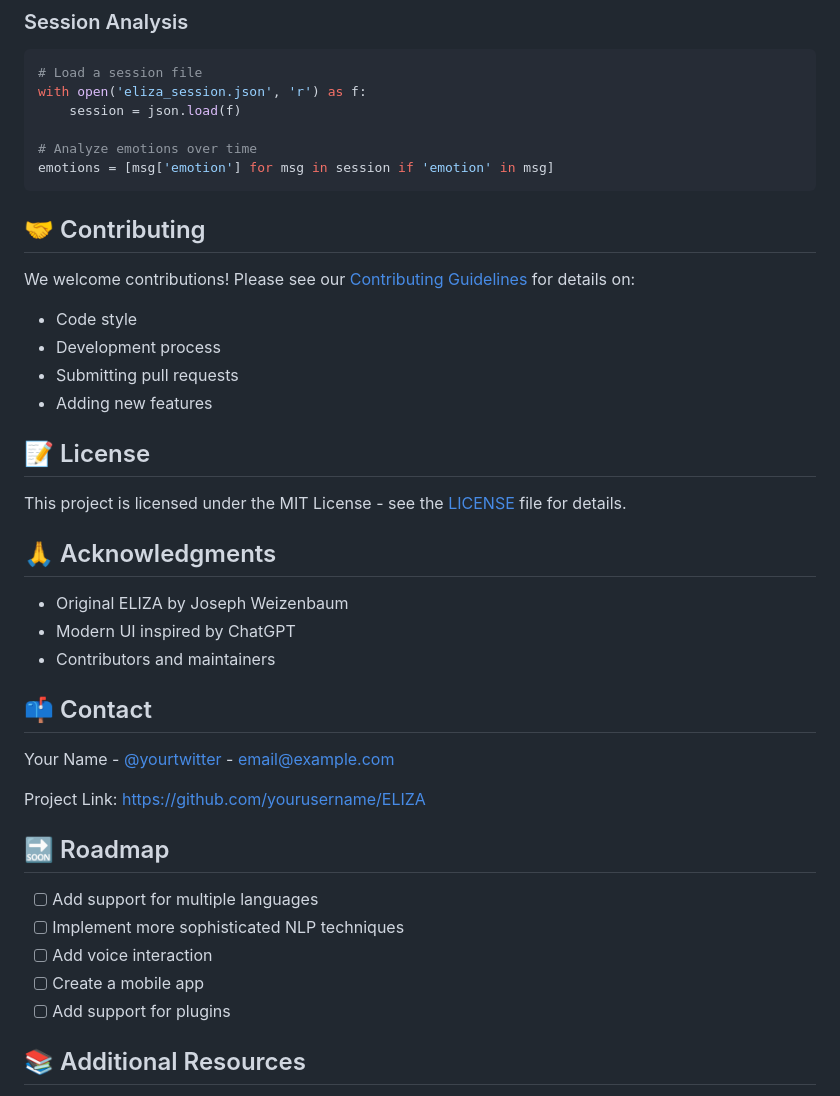
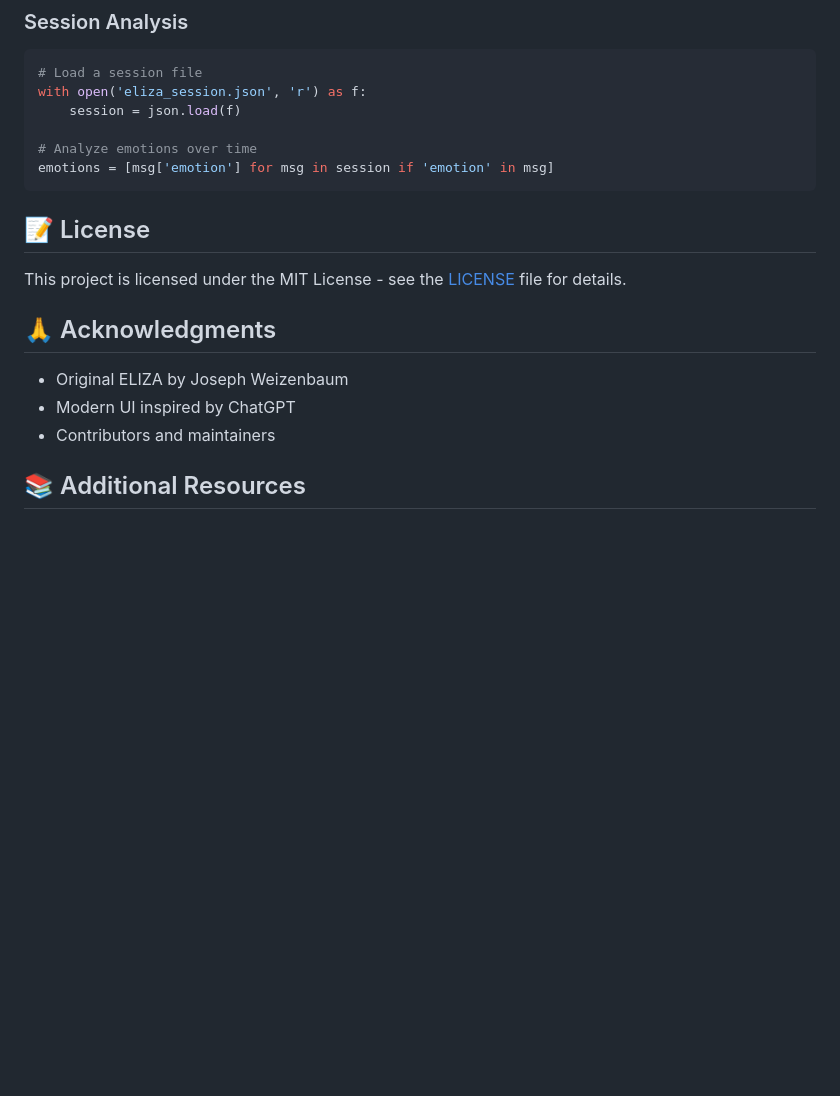
Before and after one commit to Meggison/ELIZA, a Markdown page: README.md, the part around the change. Drawn GitHub-style; blank space fills up the shorter version.

````diff
--- a/README.md
+++ b/README.md
@@ -194,13 +194,6 @@ with open('eliza_session.json', 'r') as f:
 emotions = [msg['emotion'] for msg in session if 'emotion' in msg]
 ```
 
-## 🤝 Contributing
-
-We welcome contributions! Please see our [Contributing Guidelines](CONTRIBUTING.md) for details on:
-- Code style
-- Development process
-- Submitting pull requests
-- Adding new features
 
 ## 📝 License
 
@@ -212,20 +205,6 @@ This project is licensed under the MIT License - see the [LICENSE](LICENSE) file
 - Modern UI inspired by ChatGPT
 - Contributors and maintainers
 
-## 📫 Contact
-
-Your Name - [@yourtwitter](https://twitter.com/yourtwitter) - email@example.com
-
-Project Link: [https://github.com/yourusername/ELIZA](https://github.com/yourusername/ELIZA)
-
-## 🔜 Roadmap
-
-- [ ] Add support for multiple languages
-- [ ] Implement more sophisticated NLP techniques
-- [ ] Add voice interaction
-- [ ] Create a mobile app
-- [ ] Add support for plugins
-
 ## 📚 Additional Resources
 
 - [Original ELIZA Paper](link-to-paper)
````
